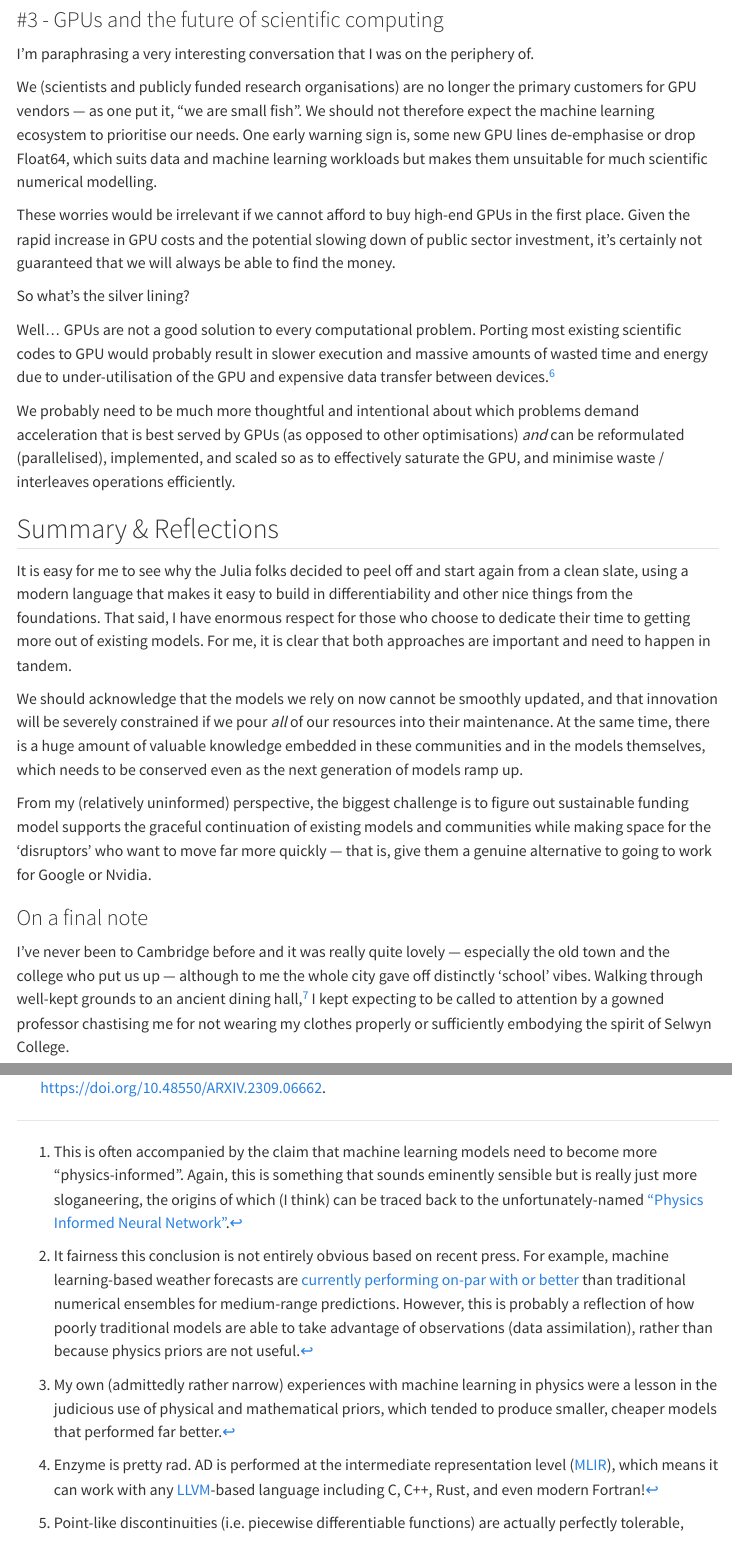
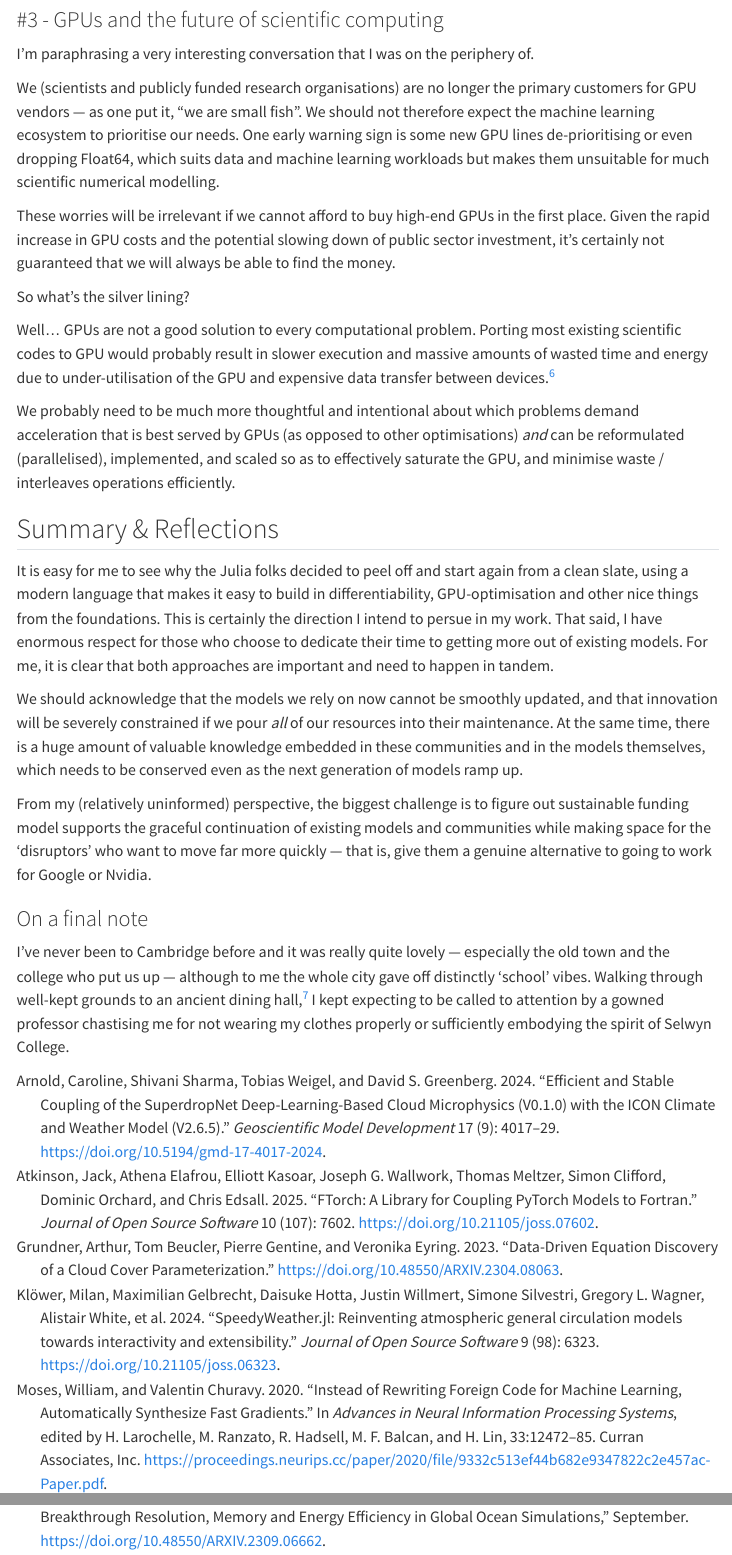
Before and after one commit to ukceh-rse/ukceh-rse.github.io, a Quarto document (updates/2025-09-04_ml_coupling_workshop/index.qmd): the page in a window 1100 px wide, from 3560 px down before the commit and from 3610 px down after it, so that both start at the same text, and a second part further down, joined at a grey line. Rendered offline with R 4.5, knitr and Pandoc in place of Quarto, with nearby package versions; menus at the side of the page are left out.

Commit message:
update ml coupling workshop again

```diff
--- a/updates/2025-09-04_ml_coupling_workshop/index.qmd
+++ b/updates/2025-09-04_ml_coupling_workshop/index.qmd
@@ -122,21 +122,21 @@ Details about this work can be found in @Grundner2023.
 
 I’m paraphrasing a very interesting conversation that I was on the periphery of.
 
-We (scientists and publicly funded research organisations) are no longer the primary customers for GPU vendors — as one put it, “we are small fish”. We should not therefore expect the machine learning ecosystem to prioritise our needs. One early warning sign is, some new GPU lines de‑emphasise or drop Float64, which suits data and machine learning workloads but makes them unsuitable for much scientific numerical modelling.
+We (scientists and publicly funded research organisations) are no longer the primary customers for GPU vendors — as one put it, “we are small fish”. We should not therefore expect the machine learning ecosystem to prioritise our needs. One early warning sign is some new GPU lines de-prioritising or even dropping Float64, which suits data and machine learning workloads but makes them unsuitable for much scientific numerical modelling.
 
-These worries would be irrelevant if we cannot afford to buy high-end GPUs in the first place. Given the rapid increase in GPU costs and the potential slowing down of public sector investment, it’s certainly not guaranteed that we will always be able to find the money.
+These worries will be irrelevant if we cannot afford to buy high-end GPUs in the first place. Given the rapid increase in GPU costs and the potential slowing down of public sector investment, it’s certainly not guaranteed that we will always be able to find the money.
 
 So what’s the silver lining?
 
 Well… GPUs are not a good solution to every computational problem. Porting most existing scientific codes to GPU would probably result in slower execution and massive amounts of wasted time and energy due to under-utilisation of the GPU and expensive data transfer between devices.[^6]
 
-[^6]: Generally speaking, small problems (including small ML problems) are faster on CPU unless you can move the entire problem to the GPU (like [Oceananigans](https://github.com/CliMA/Oceananigans.jl)).
+[^6]: Generally speaking, small problems (including small ML problems) are faster on CPU unless you can move the entire problem to the GPU (like Oceananigans).
 
 We probably need to be much more thoughtful and intentional about which problems demand acceleration that is best served by GPUs (as opposed to other optimisations) *and* can be reformulated (parallelised), implemented, and scaled so as to effectively saturate the GPU, and minimise waste / interleaves operations efficiently.
 
 ## Summary & Reflections
 
-It is easy for me to see why the Julia folks decided to peel off and start again from a clean slate, using a modern language that makes it easy to build in differentiability and other nice things from the foundations. That said, I have enormous respect for those who choose to dedicate their time to getting more out of existing models. For me, it is clear that both approaches are important and need to happen in tandem.
+It is easy for me to see why the Julia folks decided to peel off and start again from a clean slate, using a modern language that makes it easy to build in differentiability, GPU-optimisation and other nice things from the foundations. This is certainly the direction I intend to persue in my work. That said, I have enormous respect for those who choose to dedicate their time to getting more out of existing models. For me, it is clear that both approaches are important and need to happen in tandem.
 
 We should acknowledge that the models we rely on now cannot be smoothly updated, and that innovation will be severely constrained if we pour _all_ of our resources into their maintenance. At the same time, there is a huge amount of valuable knowledge embedded in these communities and in the models themselves, which needs to be conserved even as the next generation of models ramp up.
 
--- a/updates/2025-09-04_ml_coupling_workshop/references.bib
+++ b/updates/2025-09-04_ml_coupling_workshop/references.bib
@@ -52,4 +52,29 @@
   publisher     = {arXiv},
 }
 
+@InProceedings{Moses2020,
+  author    = {Moses, William and Churavy, Valentin},
+  booktitle = {Advances in Neural Information Processing Systems},
+  title     = {Instead of Rewriting Foreign Code for Machine Learning, Automatically Synthesize Fast Gradients},
+  year      = {2020},
+  editor    = {H. Larochelle and M. Ranzato and R. Hadsell and M. F. Balcan and H. Lin},
+  pages     = {12472--12485},
+  publisher = {Curran Associates, Inc.},
+  volume    = {33},
+  url       = {https://proceedings.neurips.cc/paper/2020/file/9332c513ef44b682e9347822c2e457ac-Paper.pdf},
+}
+
+@Article{Klower2024,
+  author    = {Milan Klöwer and Maximilian Gelbrecht and Daisuke Hotta and Justin Willmert and Simone Silvestri and Gregory L. Wagner and Alistair White and Sam Hatfield and Tom Kimpson and Navid C. Constantinou and Chris Hill},
+  journal   = {Journal of Open Source Software},
+  title     = {{SpeedyWeather.jl: Reinventing atmospheric general circulation models towards interactivity and extensibility}},
+  year      = {2024},
+  number    = {98},
+  pages     = {6323},
+  volume    = {9},
+  doi       = {10.21105/joss.06323},
+  publisher = {The Open Journal},
+  url       = {https://doi.org/10.21105/joss.06323},
+}
+
 @Comment{jabref-meta: databaseType:bibtex;}
```
Also changed, not shown: updates/2025-09-04_ml_coupling_workshop/index.qmd (22 more changed lines).
